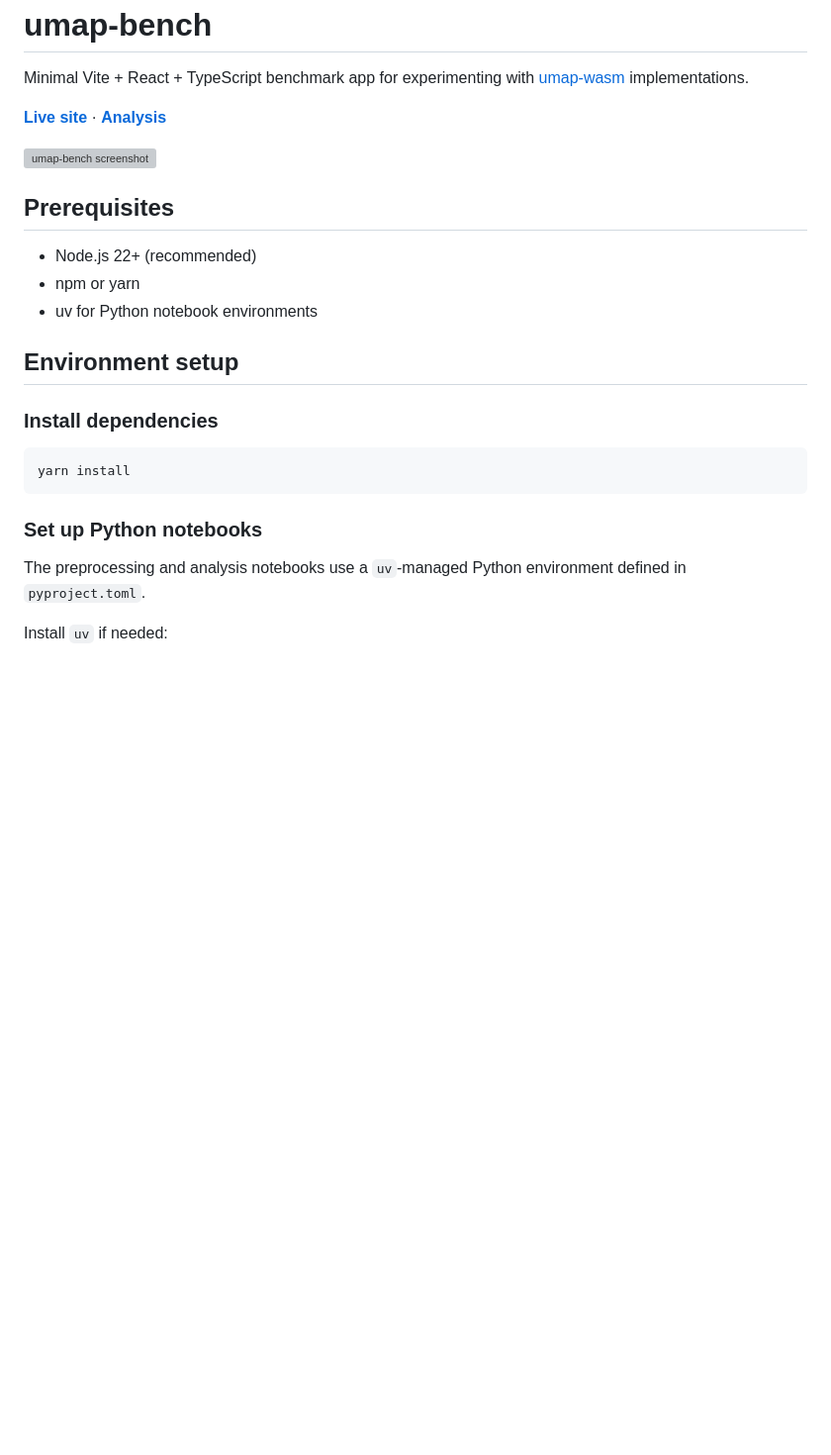
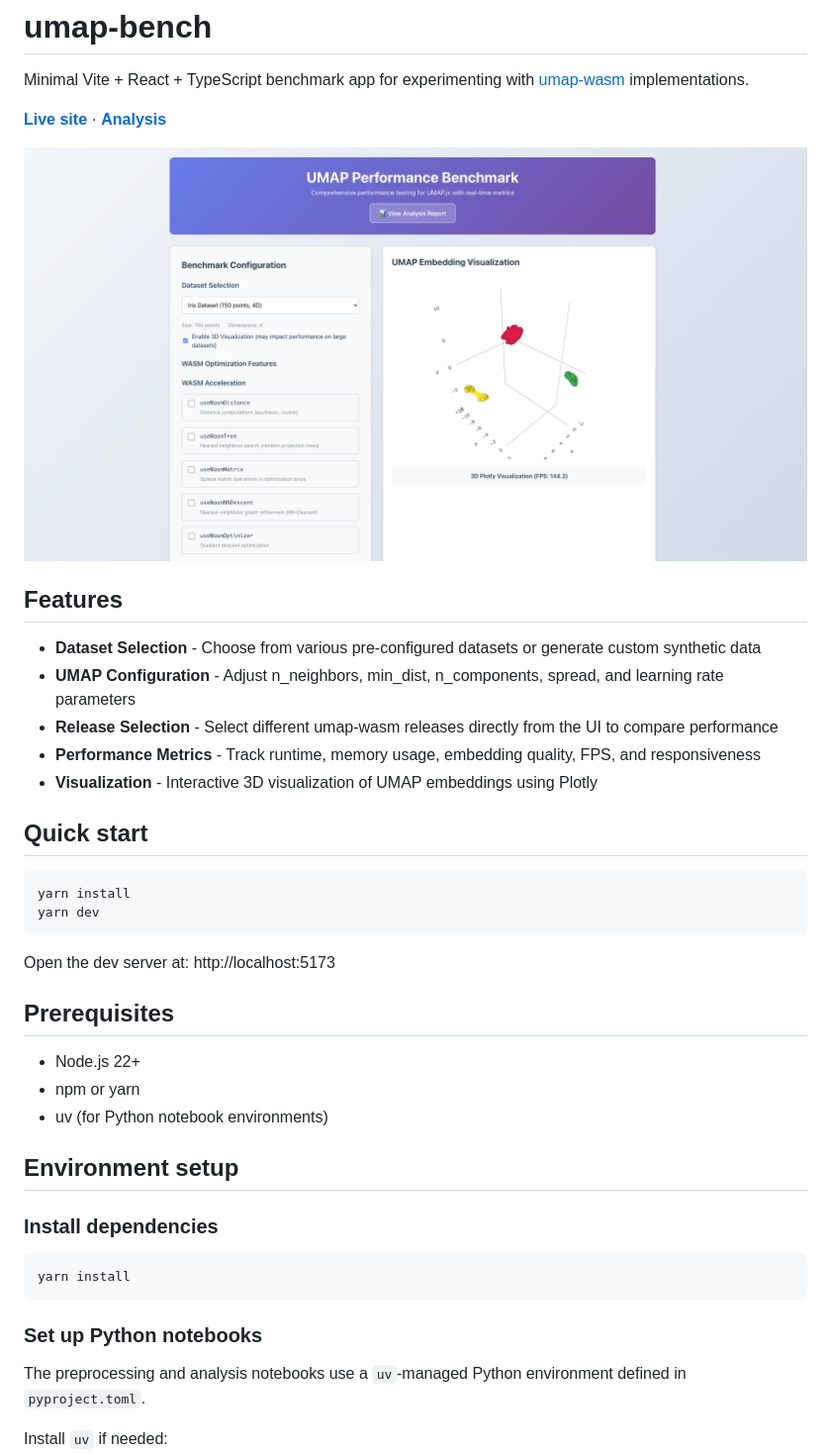
Before and after one commit to elarsaks/umap-bench, a Markdown page: README.md, the part around one of its changes. Shown at 99% size. GitHub-like rendering; pictures changed too: docs/assets/umap-bench-screenshot.png (added); blank space fills up the shorter version; grey boxes are pictures that could not be loaded.

````diff
--- a/README.md
+++ b/README.md
@@ -6,19 +6,39 @@ Minimal Vite + React + TypeScript benchmark app for experimenting with [umap-was
 
 ![umap-bench screenshot](docs/assets/umap-bench-screenshot.png)
 
+## Features
+
+- **Dataset Selection** - Choose from various pre-configured datasets or generate custom synthetic data
+- **UMAP Configuration** - Adjust n_neighbors, min_dist, n_components, spread, and learning rate parameters
+- **Release Selection** - Select different umap-wasm releases directly from the UI to compare performance
+- **Performance Metrics** - Track runtime, memory usage, embedding quality, FPS, and responsiveness
+- **Visualization** - Interactive 3D visualization of UMAP embeddings using Plotly
+
+## Quick start
+
+```bash
+yarn install
+yarn dev
+```
+
+Open the dev server at: http://localhost:5173
+
 ## Prerequisites
-- Node.js 22+ (recommended)
+
+- Node.js 22+
 - npm or yarn
-- uv for Python notebook environments
+- uv (for Python notebook environments)
 
 ## Environment setup
 
 ### Install dependencies
+
 ```bash
 yarn install
 ```
 
 ### Set up Python notebooks
+
 The preprocessing and analysis notebooks use a `uv`-managed Python environment defined in `pyproject.toml`.
 
 Install `uv` if needed:
````
Also changed, not shown: other parts of README.md (+7 -27 lines).
